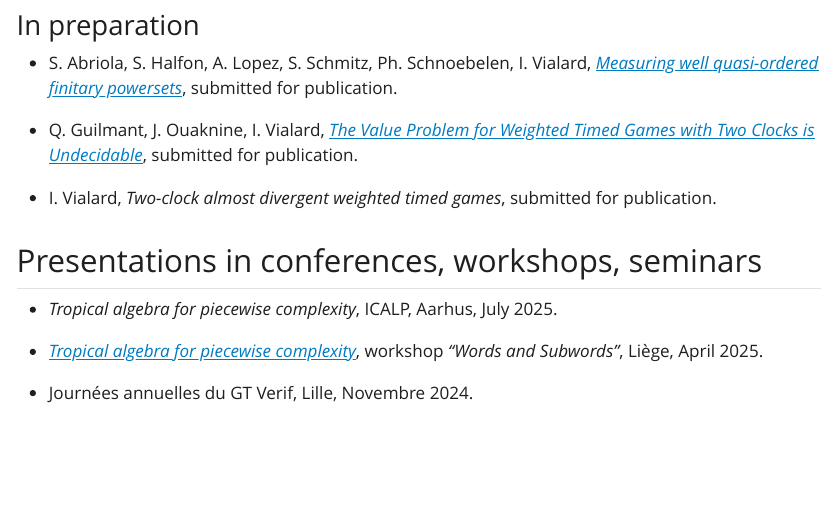
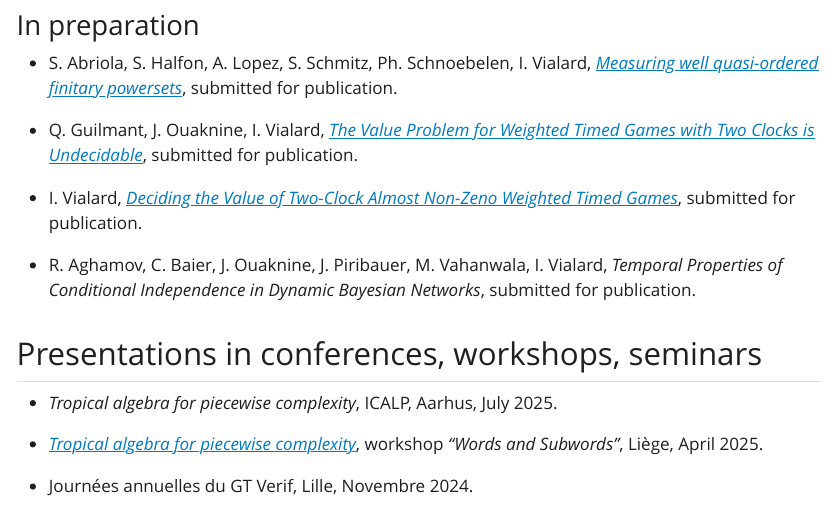
Before and after one commit to isavialard/home, a Quarto document (index.qmd): the page in a window 1100 px wide, from 1030 px down. The pictures show the output file index.html that the author committed with the source, opened offline; Quarto's library style sheets are replaced by a plain one without menus.

Commit message:
new articles

```diff
--- a/index.qmd
+++ b/index.qmd
@@ -53,7 +53,9 @@ I am also interested in proof assistants and combinatorics on words.
 
 - Q. Guilmant, J. Ouaknine, I. Vialard, [*The Value Problem for Weighted Timed Games with Two Clocks is Undecidable*](https://arxiv.org/abs/2507.10550), submitted for publication.
 
-- I. Vialard, *Two-clock almost divergent weighted timed games*, submitted for publication.
+- I. Vialard, [*Deciding the Value of Two-Clock Almost Non-Zeno Weighted Timed Games*](https://arxiv.org/abs/2508.00014), submitted for publication.
+
+- R. Aghamov, C. Baier, J. Ouaknine, J. Piribauer, M. Vahanwala, I. Vialard, *Temporal Properties of Conditional Independence in Dynamic Bayesian Networks*, submitted for publication.
 
 
 
```
Also changed, not shown: index.html.
